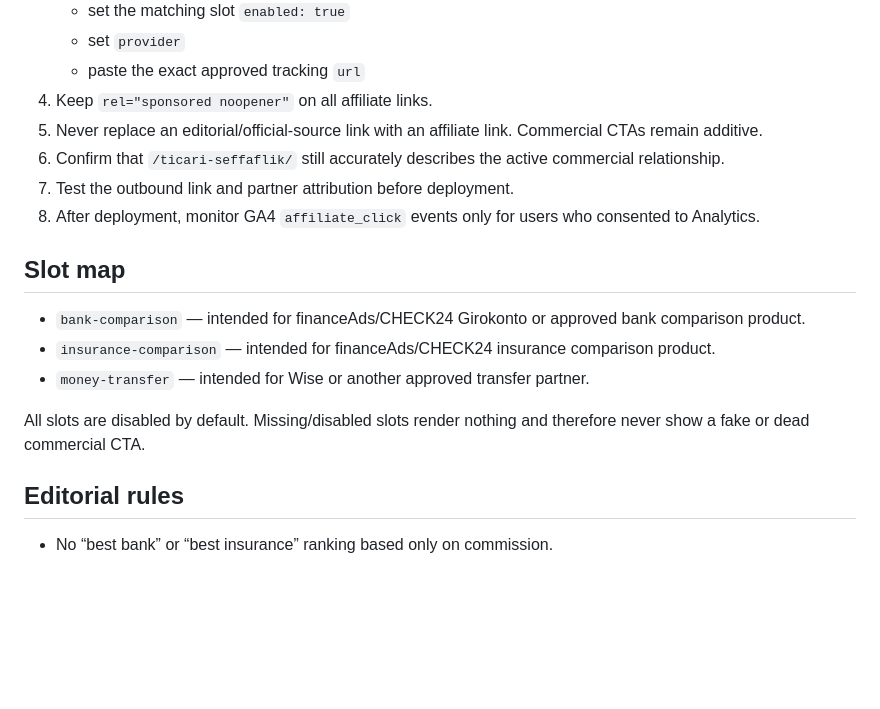
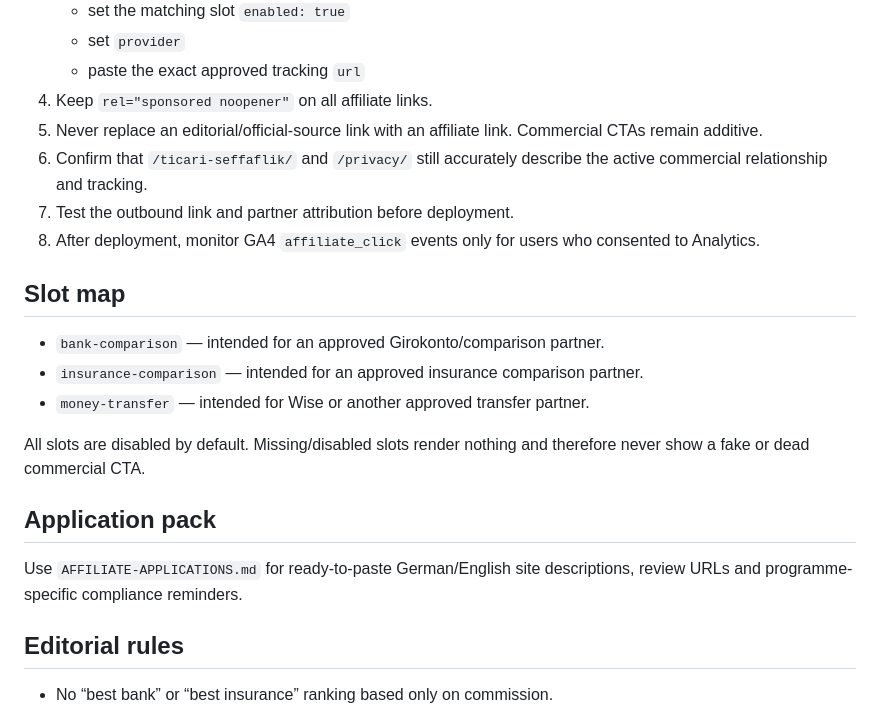
Before and after one commit to tariksem/almanyapusulasi, a Markdown page: MONETIZATION.md, the part around one of its changes. GitHub-like rendering; blank space fills up the shorter version.

```diff
--- a/MONETIZATION.md
+++ b/MONETIZATION.md
@@ -55,17 +66,21 @@ Official programme information:
    - paste the exact approved tracking `url`
 4. Keep `rel="sponsored noopener"` on all affiliate links.
 5. Never replace an editorial/official-source link with an affiliate link. Commercial CTAs remain additive.
-6. Confirm that `/ticari-seffaflik/` still accurately describes the active commercial relationship.
+6. Confirm that `/ticari-seffaflik/` and `/privacy/` still accurately describe the active commercial relationship and tracking.
 7. Test the outbound link and partner attribution before deployment.
 8. After deployment, monitor GA4 `affiliate_click` events only for users who consented to Analytics.
 
 ## Slot map
 
-- `bank-comparison` — intended for financeAds/CHECK24 Girokonto or approved bank comparison product.
-- `insurance-comparison` — intended for financeAds/CHECK24 insurance comparison product.
+- `bank-comparison` — intended for an approved Girokonto/comparison partner.
+- `insurance-comparison` — intended for an approved insurance comparison partner.
 - `money-transfer` — intended for Wise or another approved transfer partner.
 
 All slots are disabled by default. Missing/disabled slots render nothing and therefore never show a fake or dead commercial CTA.
+
+## Application pack
+
+Use `AFFILIATE-APPLICATIONS.md` for ready-to-paste German/English site descriptions, review URLs and programme-specific compliance reminders.
 
 ## Editorial rules
 
```
Also changed, not shown: other parts of MONETIZATION.md (+33 -22 lines).
